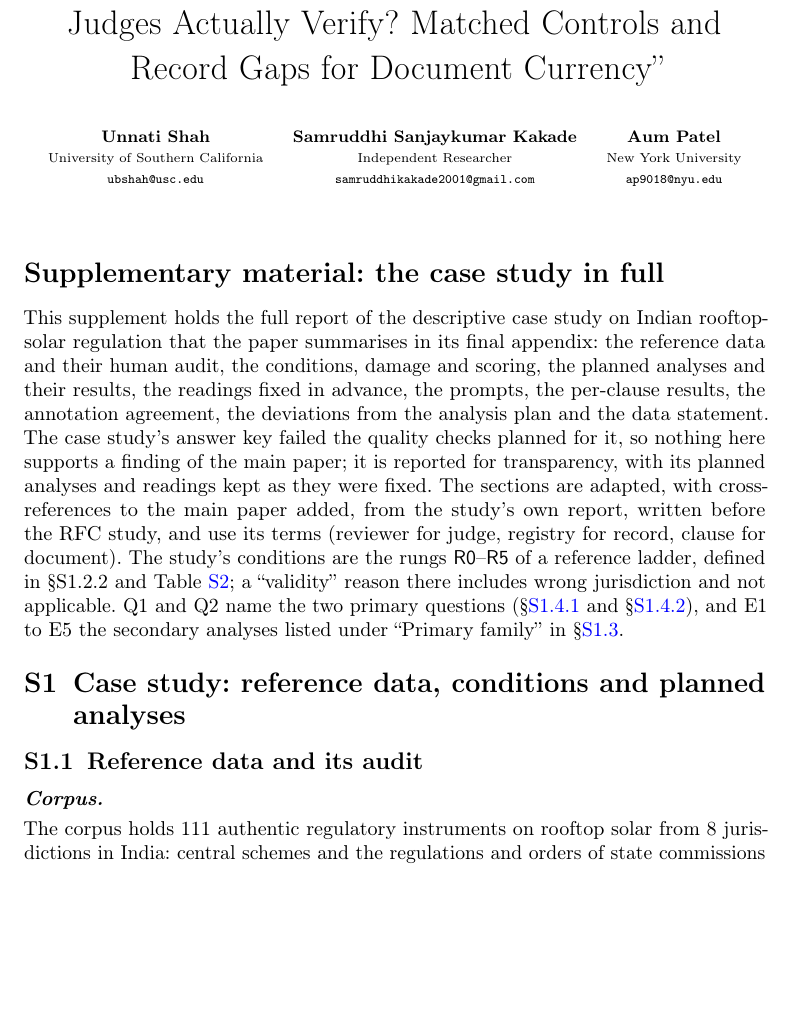
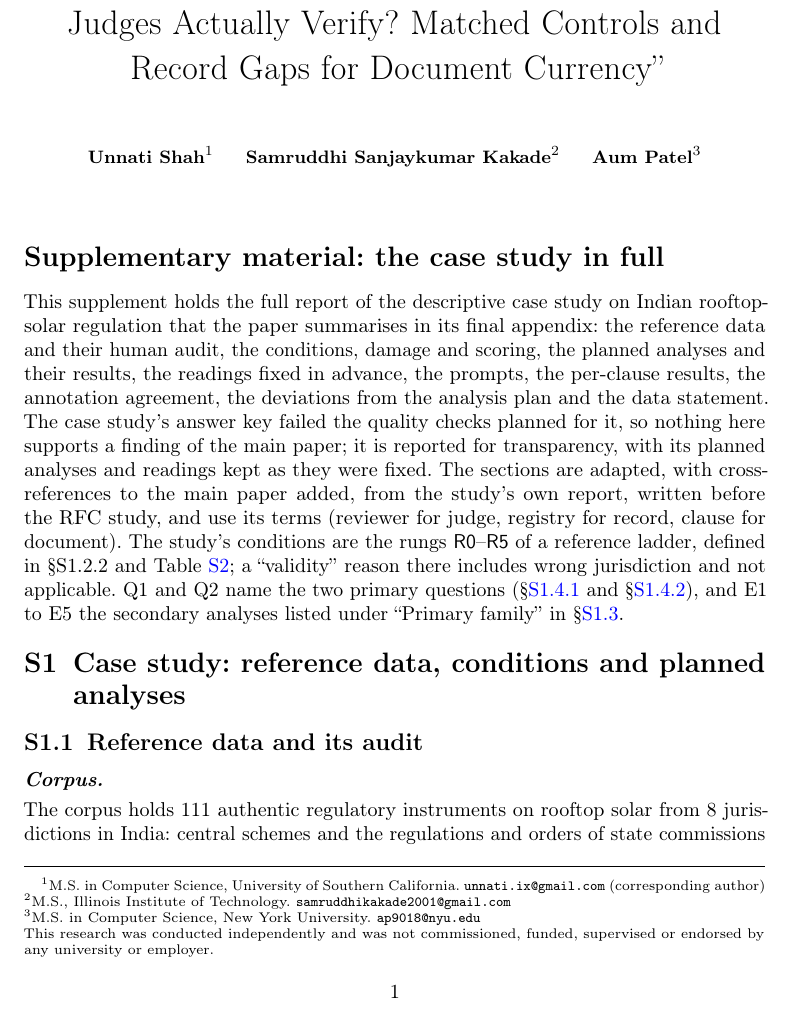
Before and after one commit to unnatibshah/what-do-llm-judges-verify, a LaTeX paper (60_paper_drafts/paper_v7/supplement.tex, which reads 60_paper_drafts/paper_v7/preamble.tex): part of page 1 of 18, cut so that both start at the same text, the shorter picture padded with empty space. Compiled offline with pdfLaTeX.

Commit message:
Sync with development commit 00020e93: paper_v7 author block (no affiliation line; degree, university and e-mail in a first-page note; independence statement); README author line

```diff
--- a/60_paper_drafts/paper_v7/preamble.tex
+++ b/60_paper_drafts/paper_v7/preamble.tex
@@ -33,10 +33,18 @@
 \ifdim\wd\authorsbox>\dimexpr\hsize-\leftskip-\rightskip\relax\resizebox{\dimexpr\hsize-\leftskip-\rightskip\relax}{!}{\usebox{\authorsbox}}\else\usebox{\authorsbox}\fi}
 \newcommand{\authorstable}{{\normalfont\small\setlength{\tabcolsep}{8pt}%
 \begin{tabular}{@{}ccc@{}}
-\textbf{Unnati Shah} & \textbf{Samruddhi Sanjaykumar Kakade} & \textbf{Aum Patel}\\
-\footnotesize University of Southern California & \footnotesize Independent Researcher & \footnotesize New York University\\
-\footnotesize\texttt{ubshah@usc.edu} & \footnotesize\texttt{samruddhikakade2001@gmail.com} & \footnotesize\texttt{ap9018@nyu.edu}
+\textbf{Unnati Shah}$^{1}$ & \textbf{Samruddhi Sanjaykumar Kakade}$^{2}$ & \textbf{Aum Patel}$^{3}$
 \end{tabular}}}
+% Education, e-mail and independence note, printed as an unmarked first-page footnote after \maketitle. No affiliation
+% line: none of the authors holds a current university post (arXiv: claimed affiliation must be current).
+\newcommand{\emailUS}{unnati.ix@gmail.com}
+\newcommand{\emailAP}{ap9018@nyu.edu}
+\newcommand{\authornotes}{{\renewcommand{\thefootnote}{}\footnotetext{\raggedright
+$^{1}$M.S. in Computer Science, University of Southern California. \texttt{\emailUS} (corresponding author)\\
+$^{2}$M.S., Illinois Institute of Technology. \texttt{samruddhikakade2001@gmail.com}\\
+$^{3}$M.S. in Computer Science, New York University. \texttt{\emailAP}\\
+This research was conducted independently and was not commissioned, funded, supervised or endorsed by any
+university or employer.}}}
 % The public repository for the authored builds (arXiv); main_anon.tex prints the anonymous link instead.
 \ifdefined\anonymous\newcommand{\repourl}{\anonurl}\else\newcommand{\repourl}{\url{https://github.com/unnatibshah/what-do-llm-judges-verify}}\fi
 \raggedbottom
```
Also changed, not shown: 60_paper_drafts/paper_v7/body.tex (+1 -0 lines), 60_paper_drafts/paper_v7/supplement.tex (+1 -0 lines), 60_paper_drafts/paper_v7/README.md, 60_paper_drafts/paper_v7/main.pdf, 60_paper_drafts/paper_v7/main_2col.pdf, 60_paper_drafts/paper_v7/main_anon.pdf, 60_paper_drafts/paper_v7/main_full.pdf, 60_paper_drafts/paper_v7/supplement.pdf, 60_paper_drafts/paper_v7/supplement_anon.pdf, README.md.
